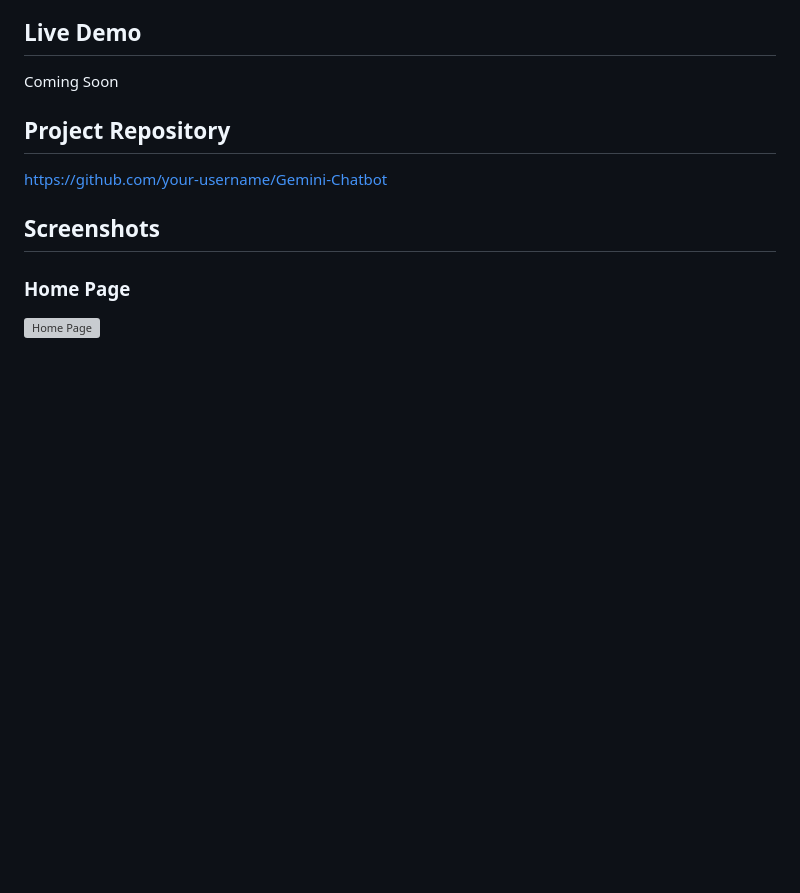
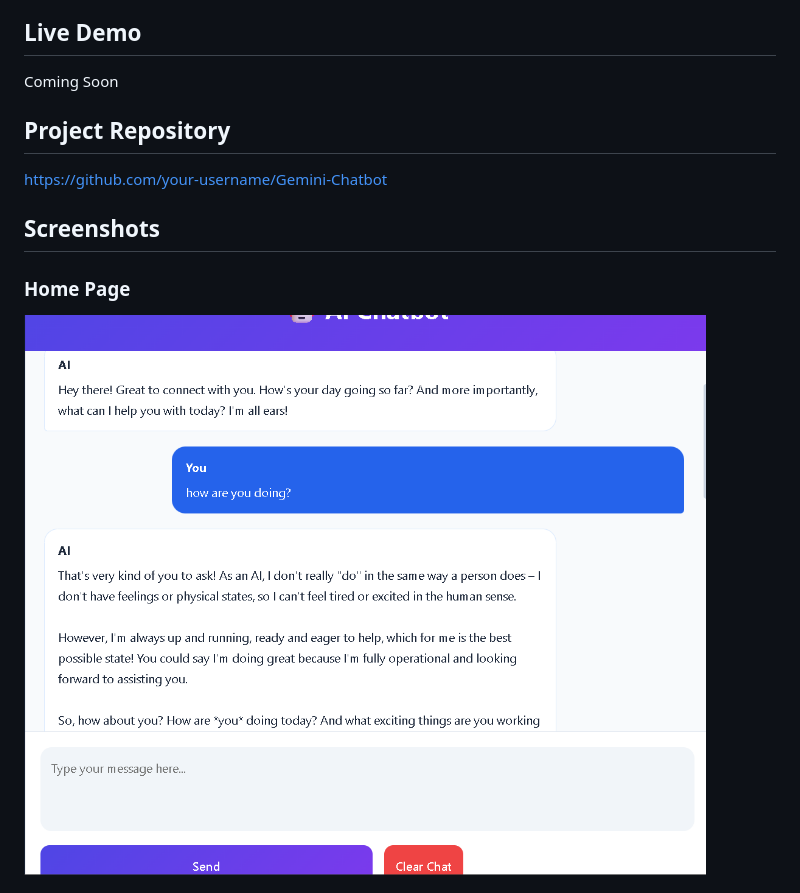
Before and after one commit to MohammaddAnas/chatbot, a Markdown page: README.md, the part around one of its changes. GitHub-like rendering; blank space fills up the shorter version; grey boxes are pictures that could not be loaded.

```diff
--- a/README.md
+++ b/README.md
@@ -14,5 +14,5 @@ https://github.com/your-username/Gemini-Chatbot
 
 ### Home Page
 
-![Home Page](screenshots/home.png)
+![Home Page](screenshot/home.png)
 
```
Also changed, not shown: other parts of README.md (+0 -3 lines).
